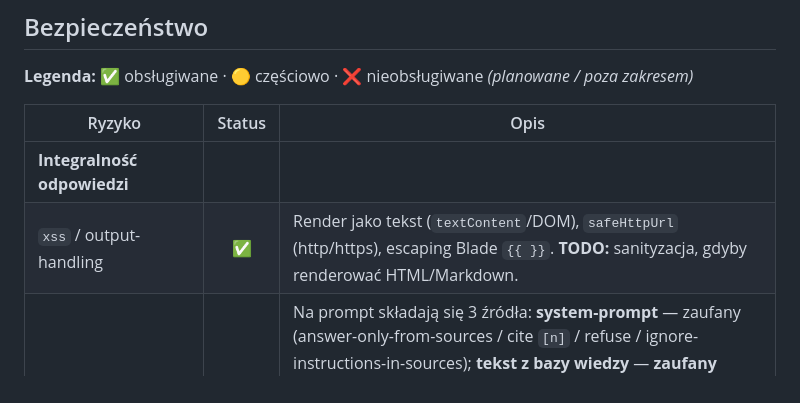
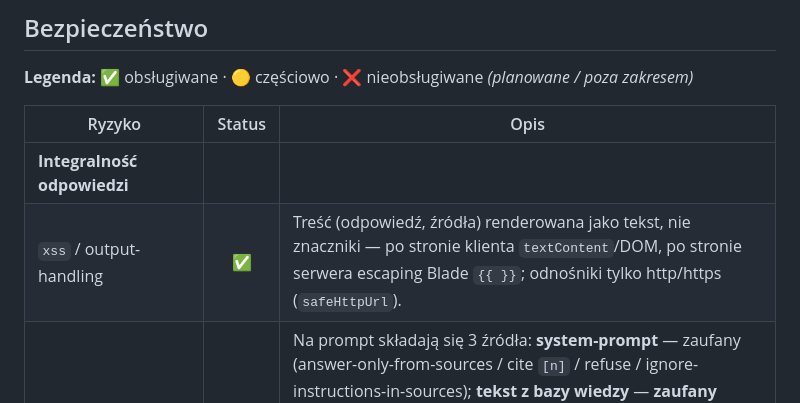
Before and after one commit to elsanns/kardiorag, a Markdown page: README.md, the part around the change. GitHub-like rendering.

Commit message:
Tighten XSS security row in README
Condense the three controls into a concise "rendered as text, not markup"
statement (client-side textContent/DOM + server-side Blade {{ }} escaping,
http/https-only links via safeHttpUrl). Drop the TODO — the row is ✅ and
all output is already plain text, so there's no outstanding work to flag.

Co-Authored-By: Claude Opus 4.8 (1M context) <noreply@anthropic.com>

```diff
--- a/README.md
+++ b/README.md
@@ -60,7 +60,7 @@ anglojęzyczne):
 | Ryzyko | Status | Opis |
 |---|:--:|---|
 | **Integralność odpowiedzi** | | |
-| `xss` / output-handling | ✅ | Render jako tekst (`textContent`/DOM), `safeHttpUrl` (http/https), escaping Blade `{{ }}`. **TODO:** sanityzacja, gdyby renderować HTML/Markdown. |
+| `xss` / output-handling | ✅ | Treść (odpowiedź, źródła) renderowana jako tekst, nie znaczniki — po stronie klienta `textContent`/DOM, po stronie serwera escaping Blade `{{ }}`; odnośniki tylko http/https (`safeHttpUrl`). |
 | `prompt-injection` | 🟡 | Na prompt składają się 3 źródła: **system-prompt** — zaufany (answer-only-from-sources / cite `[n]` / refuse / ignore-instructions-in-sources); **tekst z bazy wiedzy** — **zaufany** (openFDA + allowlista ingestu, brak uploadów → brak injection pośredniego); **wejście użytkownika** — częściowo obsłużone (flagowane i logowane, **nie blokowane**). Kontrola tekstu wprowadzonego przez użytkownika: grounding guard + model bez narzędzi. |
 | **Dane wrażliwe** | | |
 | `model-lokalny` / `rezydencja-danych` | ✅ | W domyślnej konfiguracji z modelem lokalnym (Ollama) embeddingi nie opuszczają serwera. |
```
